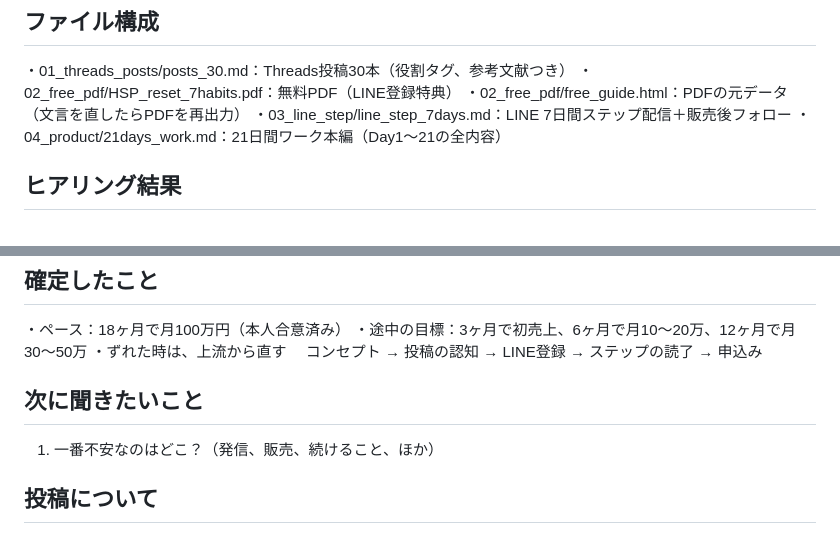
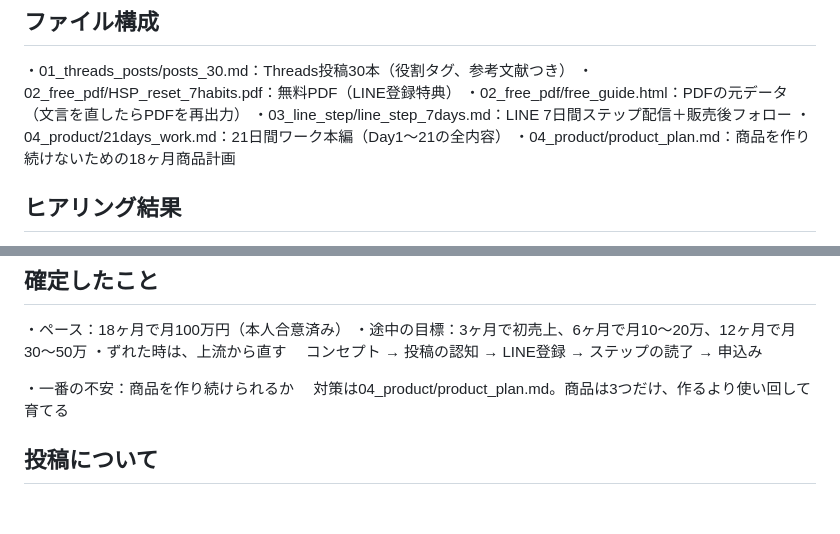
Before and after one commit to exaitetcg8-ai/threads-, a Markdown page: README.md, 2 parts joined by grey strips. Rendered like a GitHub page; blank space fills up the shorter version.

Commit message:
Add 18-month product plan focused on reuse over new creation
Co-Authored-By: Claude Opus 5.5 <noreply@anthropic.com>
Claude-Session: https://claude.ai/code/session_01L7kTbJcY4LgVEjtpK6MyuK

```diff
--- a/README.md
+++ b/README.md
@@ -11,6 +11,7 @@
 ・02_free_pdf/free_guide.html：PDFの元データ（文言を直したらPDFを再出力）
 ・03_line_step/line_step_7days.md：LINE 7日間ステップ配信＋販売後フォロー
 ・04_product/21days_work.md：21日間ワーク本編（Day1〜21の全内容）
+・04_product/product_plan.md：商品を作り続けないための18ヶ月商品計画
 
 
 ## ヒアリング結果
@@ -216,9 +217,8 @@ HSP当事者｜論文をもとにした心のケアを毎日
 ・ずれた時は、上流から直す
 　コンセプト → 投稿の認知 → LINE登録 → ステップの読了 → 申込み
 
-## 次に聞きたいこと
-
-1. 一番不安なのはどこ？（発信、販売、続けること、ほか）
+・一番の不安：商品を作り続けられるか
+　対策は04_product/product_plan.md。商品は3つだけ、作るより使い回して育てる
 
 ## 投稿について
 
```
Also changed, not shown: 04_product/product_plan.md (added, +84 -0 lines).
